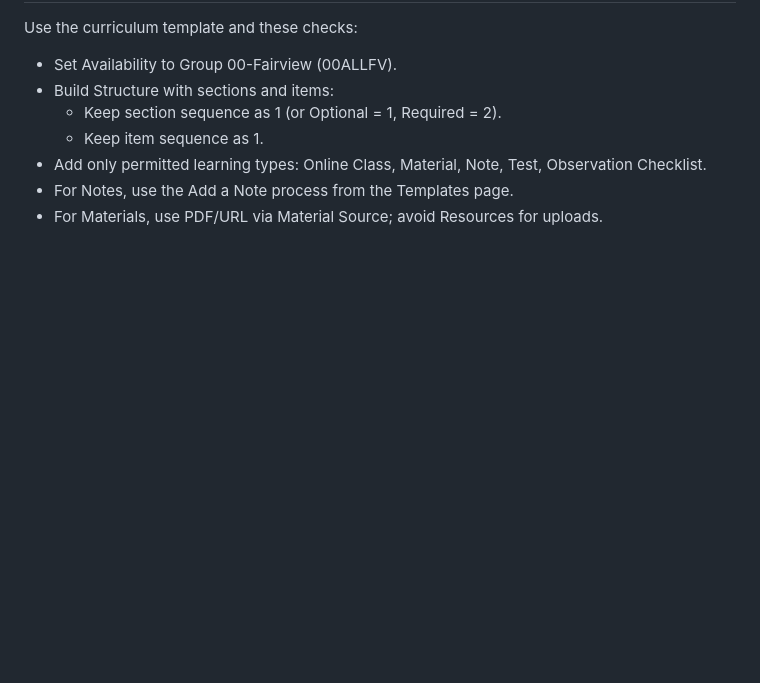
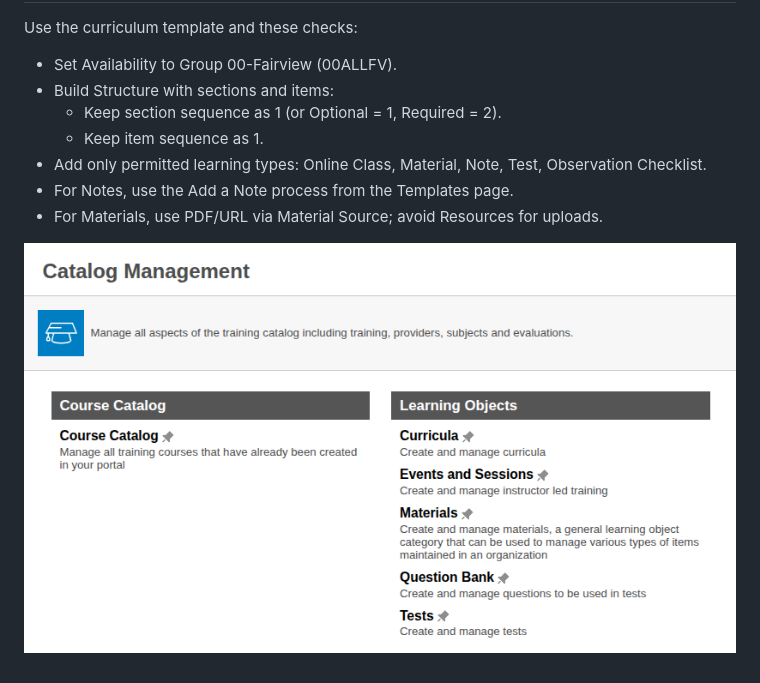
Before and after one commit to FVLMS/2026-ongoing-competency, a Markdown page: docs/how-to-create-curriculum.md, the part around the change. GitHub-like rendering; pictures changed too: catalog-management.png (added); blank space fills up the shorter version.

```diff
--- a/docs/how-to-create-curriculum.md
+++ b/docs/how-to-create-curriculum.md
@@ -14,3 +14,5 @@ Use the curriculum template and these checks:
 - Add only permitted learning types: Online Class, Material, Note, Test, Observation Checklist.
 - For Notes, use the Add a Note process from the Templates page.
 - For Materials, use PDF/URL via Material Source; avoid Resources for uploads.
+
+![Catalog Management](../catalog-management.png)
```
Also changed, not shown: 1 other file.
